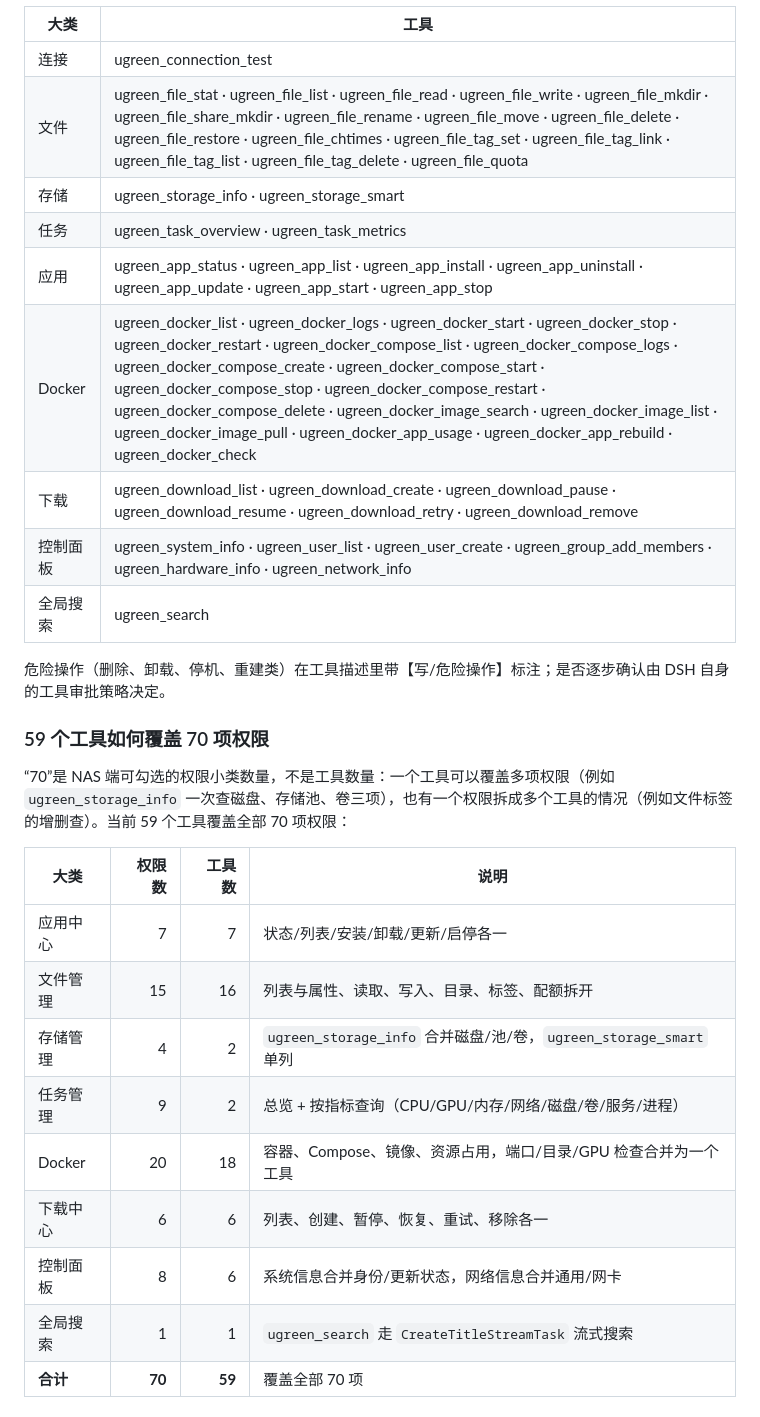
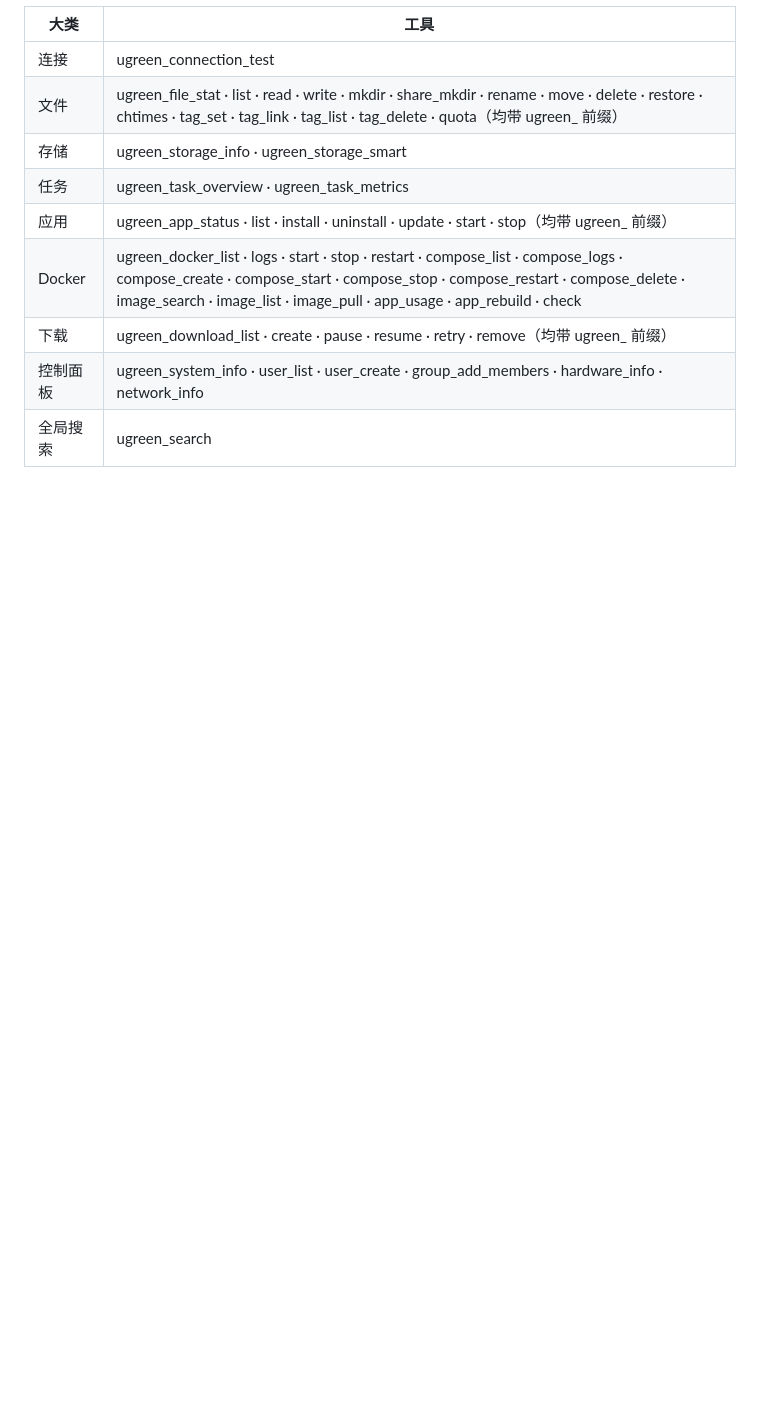
Before and after one commit to BuvkB/dsh-ugreen-nas, a Markdown page: README.md, the part around one of its changes. Drawn GitHub-style; folded sections open; blank space fills up the shorter version.

```diff
--- a/README.md
+++ b/README.md
@@ -35,31 +52,11 @@ bash scripts/build.sh
 | 大类 | 工具 |
 |---|---|
 | 连接 | ugreen_connection_test |
-| 文件 | ugreen_file_stat · ugreen_file_list · ugreen_file_read · ugreen_file_write · ugreen_file_mkdir · ugreen_file_share_mkdir · ugreen_file_rename · ugreen_file_move · ugreen_file_delete · ugreen_file_restore · ugreen_file_chtimes · ugreen_file_tag_set · ugreen_file_tag_link · ugreen_file_tag_list · ugreen_file_tag_delete · ugreen_file_quota |
+| 文件 | ugreen_file_stat · list · read · write · mkdir · share_mkdir · rename · move · delete · restore · chtimes · tag_set · tag_link · tag_list · tag_delete · quota（均带 ugreen_ 前缀） |
 | 存储 | ugreen_storage_info · ugreen_storage_smart |
 | 任务 | ugreen_task_overview · ugreen_task_metrics |
-| 应用 | ugreen_app_status · ugreen_app_list · ugreen_app_install · ugreen_app_uninstall · ugreen_app_update · ugreen_app_start · ugreen_app_stop |
-| Docker | ugreen_docker_list · ugreen_docker_logs · ugreen_docker_start · ugreen_docker_stop · ugreen_docker_restart · ugreen_docker_compose_list · ugreen_docker_compose_logs · ugreen_docker_compose_create · ugreen_docker_compose_start · ugreen_docker_compose_stop · ugreen_docker_compose_restart · ugreen_docker_compose_delete · ugreen_docker_image_search · ugreen_docker_image_list · ugreen_docker_image_pull · ugreen_docker_app_usage · ugreen_docker_app_rebuild · ugreen_docker_check |
-| 下载 | ugreen_download_list · ugreen_download_create · ugreen_download_pause · ugreen_download_resume · ugreen_download_retry · ugreen_download_remove |
-| 控制面板 | ugreen_system_info · ugreen_user_list · ugreen_user_create · ugreen_group_add_members · ugreen_hardware_info · ugreen_network_info |
+| 应用 | ugreen_app_status · list · install · uninstall · update · start · stop（均带 ugreen_ 前缀） |
+| Docker | ugreen_docker_list · logs · start · stop · restart · compose_list · compose_logs · compose_create · compose_start · compose_stop · compose_restart · compose_delete · image_search · image_list · image_pull · app_usage · app_rebuild · check |
+| 下载 | ugreen_download_list · create · pause · resume · retry · remove（均带 ugreen_ 前缀） |
+| 控制面板 | ugreen_system_info · user_list · user_create · group_add_members · hardware_info · network_info |
 | 全局搜索 | ugreen_search |
-
-危险操作（删除、卸载、停机、重建类）在工具描述里带【写/危险操作】标注；是否逐步确认由 DSH 自身的工具审批策略决定。
-### 59 个工具如何覆盖 70 项权限
-
-“70”是 NAS 端可勾选的权限小类数量，不是工具数量：一个工具可以覆盖多项权限（例如 `ugreen_storage_info` 一次查磁盘、存储池、卷三项），也有一个权限拆成多个工具的情况（例如文件标签的增删查）。当前 59 个工具覆盖全部 70 项权限：
-
-| 大类 | 权限数 | 工具数 | 说明 |
-|---|---:|---:|---|
-| 应用中心 | 7 | 7 | 状态/列表/安装/卸载/更新/启停各一 |
-| 文件管理 | 15 | 16 | 列表与属性、读取、写入、目录、标签、配额拆开 |
-| 存储管理 | 4 | 2 | `ugreen_storage_info` 合并磁盘/池/卷，`ugreen_storage_smart` 单列 |
-| 任务管理 | 9 | 2 | 总览 + 按指标查询（CPU/GPU/内存/网络/磁盘/卷/服务/进程） |
-| Docker | 20 | 18 | 容器、Compose、镜像、资源占用，端口/目录/GPU 检查合并为一个工具 |
-| 下载中心 | 6 | 6 | 列表、创建、暂停、恢复、重试、移除各一 |
-| 控制面板 | 8 | 6 | 系统信息合并身份/更新状态，网络信息合并通用/网卡 |
-| 全局搜索 | 1 | 1 | `ugreen_search` 走 `CreateTitleStreamTask` 流式搜索 |
-| **合计** | **70** | **59** | 覆盖全部 70 项 |
-
-
-
```
Also changed, not shown: other parts of README.md (+145 -144 lines), CHANGELOG.md (+4 -0 lines), docs/screenshot-settings.png (added), 1 other file.
